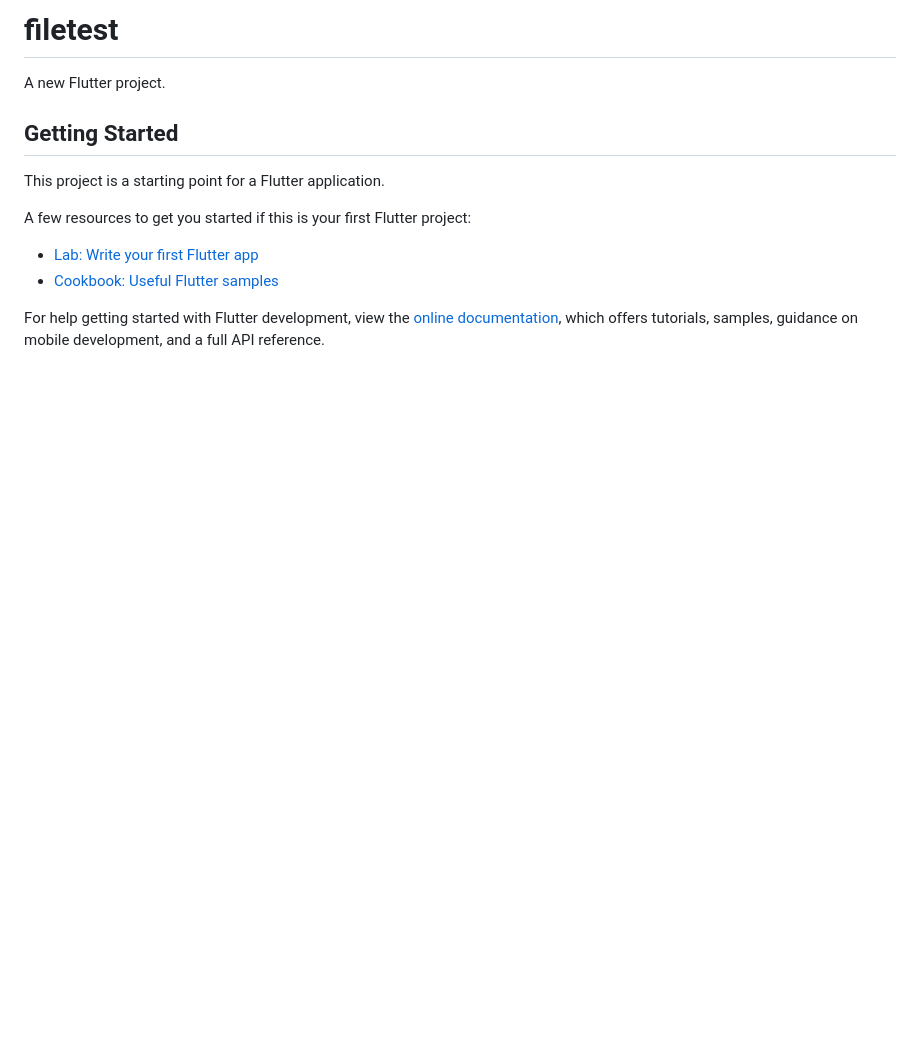
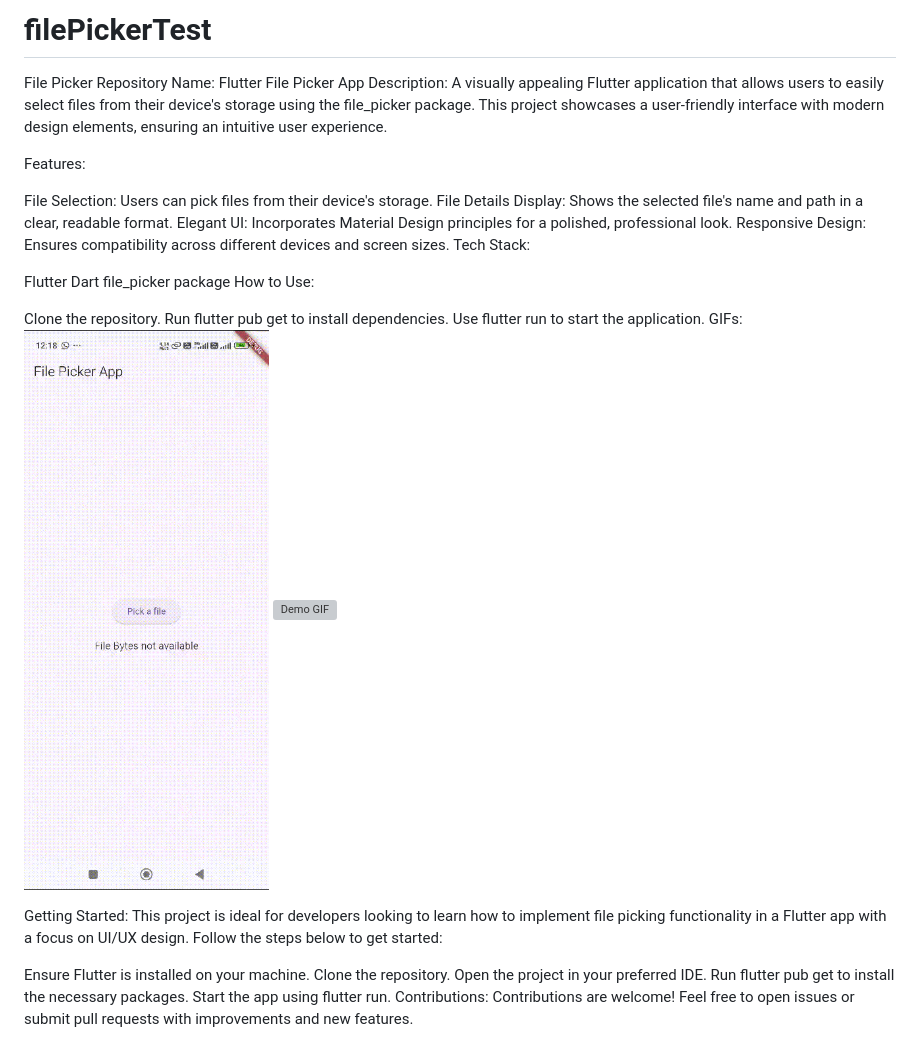
Before and after one commit to Ramsthr/filePickerTest, a Markdown page: README.md, the part around the change. Drawn GitHub-style; pictures changed too: assets/phone.gif (added); blank space fills up the shorter version; grey boxes are pictures that could not be loaded.

Commit message:
added gifs

```diff
--- a/README.md
+++ b/README.md
@@ -1,16 +1,37 @@
-# filetest
+# filePickerTest
+File Picker
+Repository Name: Flutter File Picker App
+Description:
+A visually appealing Flutter application that allows users to easily select files from their device's storage using the file_picker package. This project showcases a user-friendly interface with modern design elements, ensuring an intuitive user experience.
 
-A new Flutter project.
+Features:
 
-## Getting Started
+File Selection: Users can pick files from their device's storage.
+File Details Display: Shows the selected file's name and path in a clear, readable format.
+Elegant UI: Incorporates Material Design principles for a polished, professional look.
+Responsive Design: Ensures compatibility across different devices and screen sizes.
+Tech Stack:
 
-This project is a starting point for a Flutter application.
+Flutter
+Dart
+file_picker package
+How to Use:
 
-A few resources to get you started if this is your first Flutter project:
+Clone the repository.
+Run flutter pub get to install dependencies.
+Use flutter run to start the application.
+GIFs:
+![Demo GIF](assets/phone.gif)
+![Demo GIF](assets/web.gif)
 
-- [Lab: Write your first Flutter app](https://docs.flutter.dev/get-started/codelab)
-- [Cookbook: Useful Flutter samples](https://docs.flutter.dev/cookbook)
 
-For help getting started with Flutter development, view the
-[online documentation](https://docs.flutter.dev/), which offers tutorials,
-samples, guidance on mobile development, and a full API reference.
+Getting Started:
+This project is ideal for developers looking to learn how to implement file picking functionality in a Flutter app with a focus on UI/UX design. Follow the steps below to get started:
+
+Ensure Flutter is installed on your machine.
+Clone the repository.
+Open the project in your preferred IDE.
+Run flutter pub get to install the necessary packages.
+Start the app using flutter run.
+Contributions:
+Contributions are welcome! Feel free to open issues or submit pull requests with improvements and new features.
```
Also changed, not shown: 3 other files.
